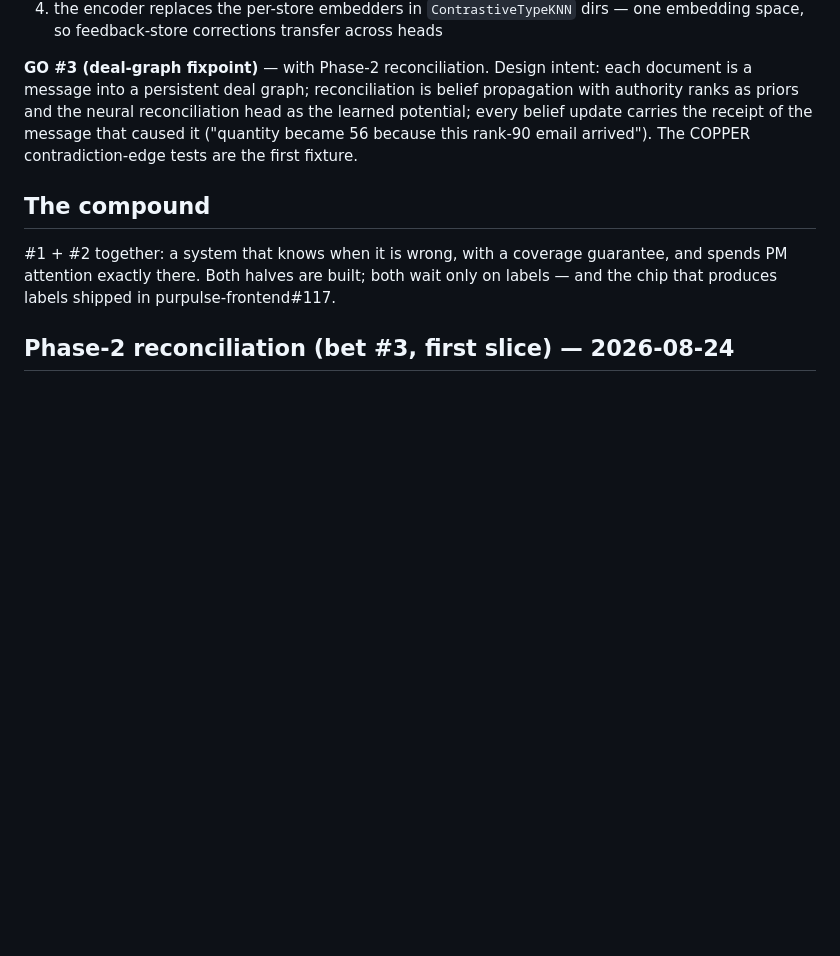
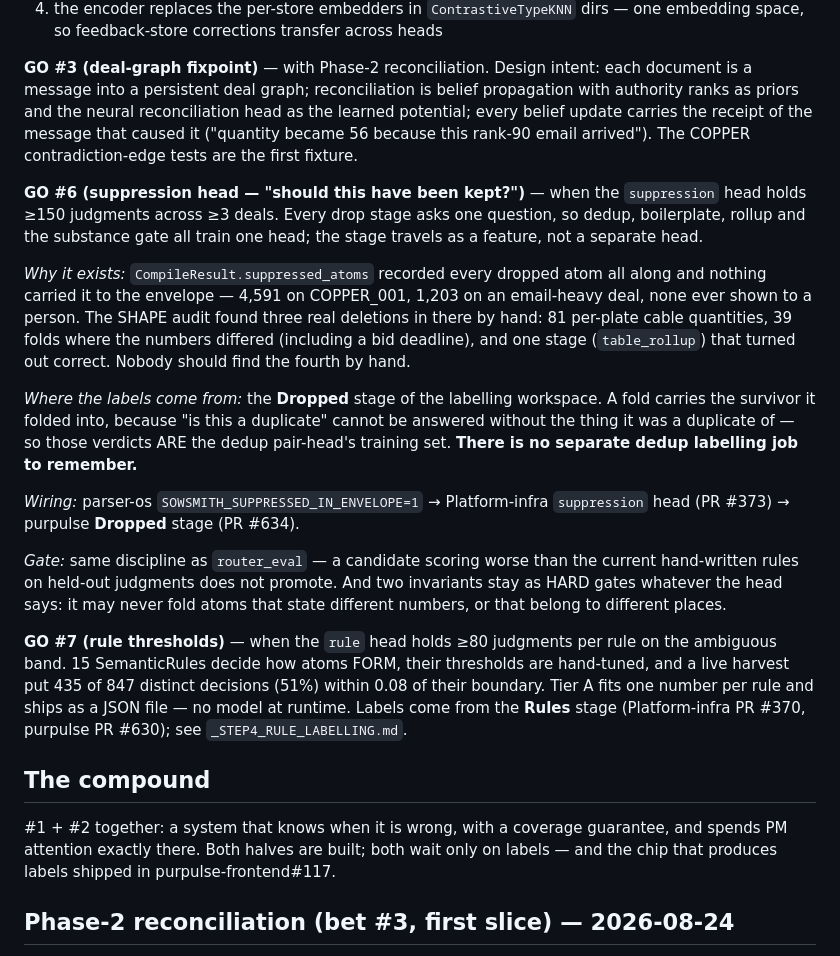
Before and after one commit to Purtera-IT/parser-os, a Markdown page: _BETS_LEDGER.md, the part around the change. Drawn GitHub-style; blank space fills up the shorter version.

Commit message:
Put the two new heads on the promotion path
GO #6 (suppression) and GO #7 (rule thresholds), each with its trigger
condition, label source, wiring and gate, so neither depends on anybody
remembering.

GO #6 records the thing worth not forgetting: the Dropped stage verdicts ARE
the dedup pair-head training set, because a fold carries the survivor it
folded into. There is no separate dedup labelling job to schedule.

Co-Authored-By: Claude Opus 5 <noreply@anthropic.com>

```diff
--- a/_BETS_LEDGER.md
+++ b/_BETS_LEDGER.md
@@ -37,6 +37,40 @@ head as the learned potential; every belief update carries the receipt of the
 message that caused it ("quantity became 56 because this rank-90 email
 arrived"). The COPPER contradiction-edge tests are the first fixture.
 
+**GO #6 (suppression head — "should this have been kept?")** — when the
+`suppression` head holds ≥150 judgments across ≥3 deals. Every drop stage asks
+one question, so dedup, boilerplate, rollup and the substance gate all train
+one head; the stage travels as a feature, not a separate head.
+
+*Why it exists:* `CompileResult.suppressed_atoms` recorded every dropped atom
+all along and nothing carried it to the envelope — 4,591 on COPPER_001, 1,203
+on an email-heavy deal, none ever shown to a person. The SHAPE audit found
+three real deletions in there by hand: 81 per-plate cable quantities, 39 folds
+where the numbers differed (including a bid deadline), and one stage
+(`table_rollup`) that turned out correct. Nobody should find the fourth by hand.
+
+*Where the labels come from:* the **Dropped** stage of the labelling workspace.
+A fold carries the survivor it folded into, because "is this a duplicate"
+cannot be answered without the thing it was a duplicate of — so those verdicts
+ARE the dedup pair-head's training set. **There is no separate dedup labelling
+job to remember.**
+
+*Wiring:* parser-os `SOWSMITH_SUPPRESSED_IN_ENVELOPE=1` → Platform-infra
+`suppression` head (PR #373) → purpulse **Dropped** stage (PR #634).
+
+*Gate:* same discipline as `router_eval` — a candidate scoring worse than the
+current hand-written rules on held-out judgments does not promote. And two
+invariants stay as HARD gates whatever the head says: it may never fold atoms
+that state different numbers, or that belong to different places.
+
+**GO #7 (rule thresholds)** — when the `rule` head holds ≥80 judgments per rule
+on the ambiguous band. 15 SemanticRules decide how atoms FORM, their thresholds
+are hand-tuned, and a live harvest put 435 of 847 distinct decisions (51%)
+within 0.08 of their boundary. Tier A fits one number per rule and ships as a
+JSON file — no model at runtime. Labels come from the **Rules** stage
+(Platform-infra PR #370, purpulse PR #630); see `_STEP4_RULE_LABELLING.md`.
+
+
 ## The compound
 
 \#1 + #2 together: a system that knows when it is wrong, with a coverage
```
